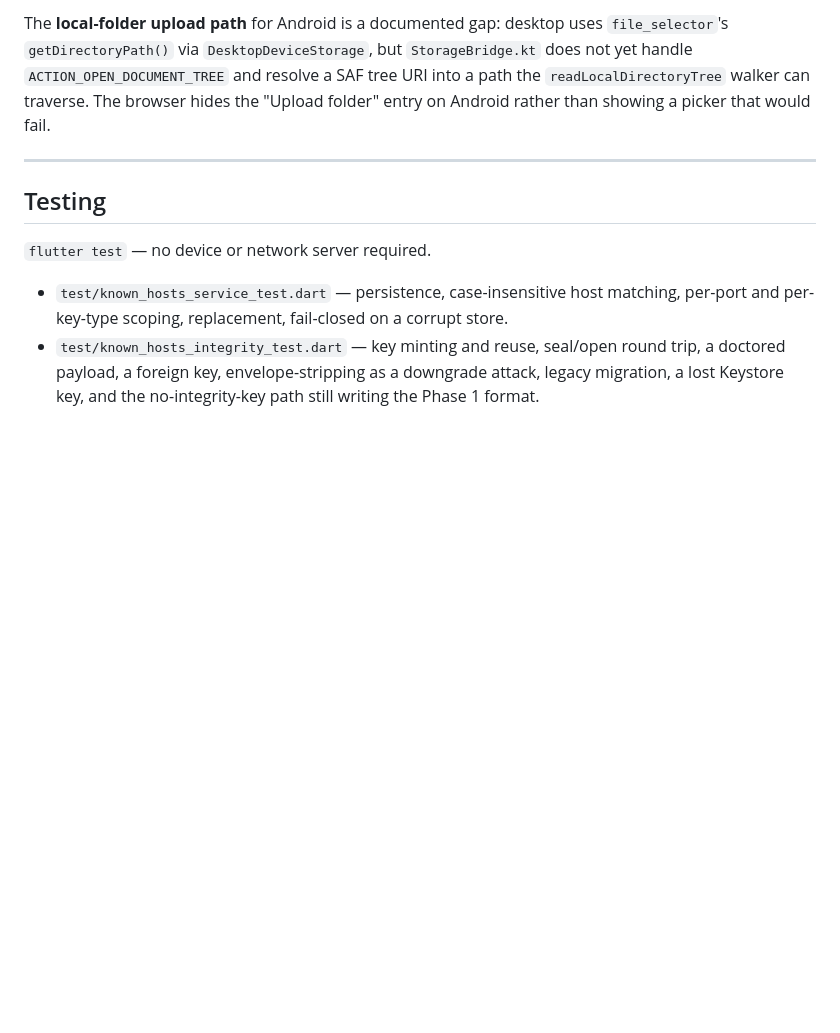
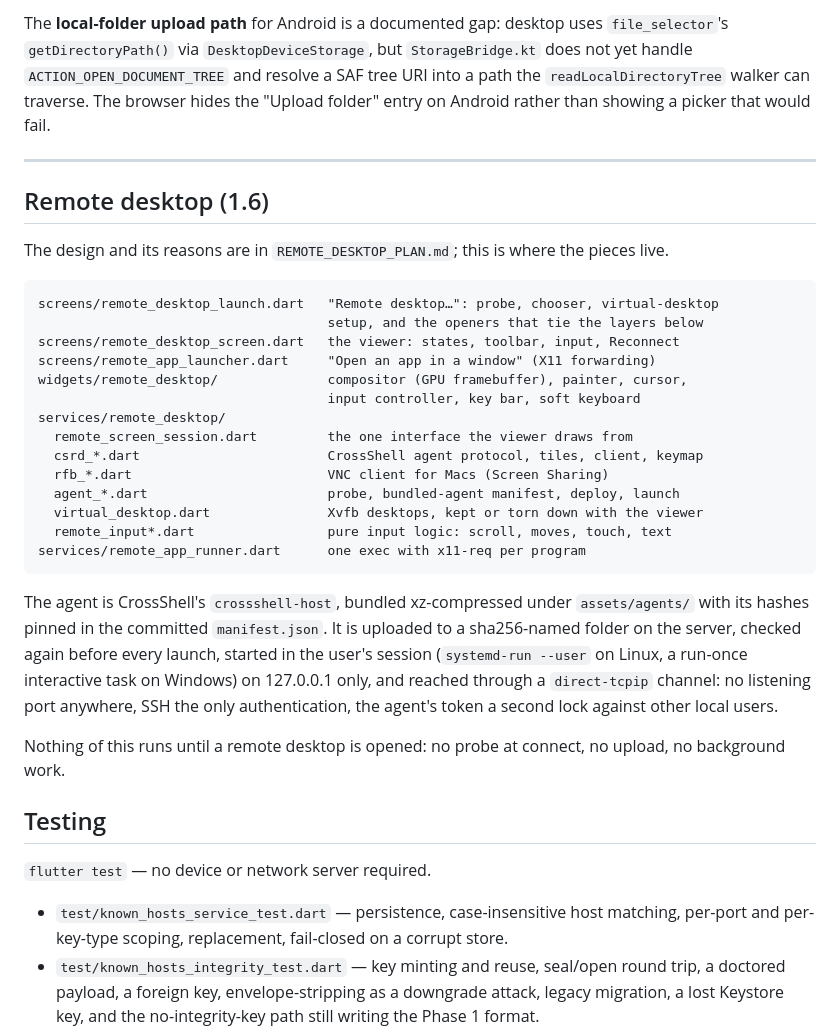
Before and after one commit to Dhiva-Labs/SecureShellGo, a Markdown page: ARCHITECTURE.md, the part around the change. Drawn GitHub-style; blank space fills up the shorter version.

Commit message:
Map the remote-desktop code in the architecture notes, and record what was verified

````diff
--- a/ARCHITECTURE.md
+++ b/ARCHITECTURE.md
@@ -845,6 +845,40 @@ picker that would fail.
 
 ---
 
+
+## Remote desktop (1.6)
+
+The design and its reasons are in `REMOTE_DESKTOP_PLAN.md`; this is where the
+pieces live.
+
+```
+screens/remote_desktop_launch.dart   "Remote desktop…": probe, chooser, virtual-desktop
+                                     setup, and the openers that tie the layers below
+screens/remote_desktop_screen.dart   the viewer: states, toolbar, input, Reconnect
+screens/remote_app_launcher.dart     "Open an app in a window" (X11 forwarding)
+widgets/remote_desktop/              compositor (GPU framebuffer), painter, cursor,
+                                     input controller, key bar, soft keyboard
+services/remote_desktop/
+  remote_screen_session.dart         the one interface the viewer draws from
+  csrd_*.dart                        CrossShell agent protocol, tiles, client, keymap
+  rfb_*.dart                         VNC client for Macs (Screen Sharing)
+  agent_*.dart                       probe, bundled-agent manifest, deploy, launch
+  virtual_desktop.dart               Xvfb desktops, kept or torn down with the viewer
+  remote_input*.dart                 pure input logic: scroll, moves, touch, text
+services/remote_app_runner.dart      one exec with x11-req per program
+```
+
+The agent is CrossShell's `crossshell-host`, bundled xz-compressed under
+`assets/agents/` with its hashes pinned in the committed `manifest.json`. It
+is uploaded to a sha256-named folder on the server, checked again before
+every launch, started in the user's session (`systemd-run --user` on Linux,
+a run-once interactive task on Windows) on 127.0.0.1 only, and reached
+through a `direct-tcpip` channel: no listening port anywhere, SSH the only
+authentication, the agent's token a second lock against other local users.
+
+Nothing of this runs until a remote desktop is opened: no probe at connect,
+no upload, no background work.
+
 ## Testing
 
 `flutter test` — no device or network server required.
````
Also changed, not shown: REMOTE_DESKTOP_PLAN.md (+25 -1 lines).
